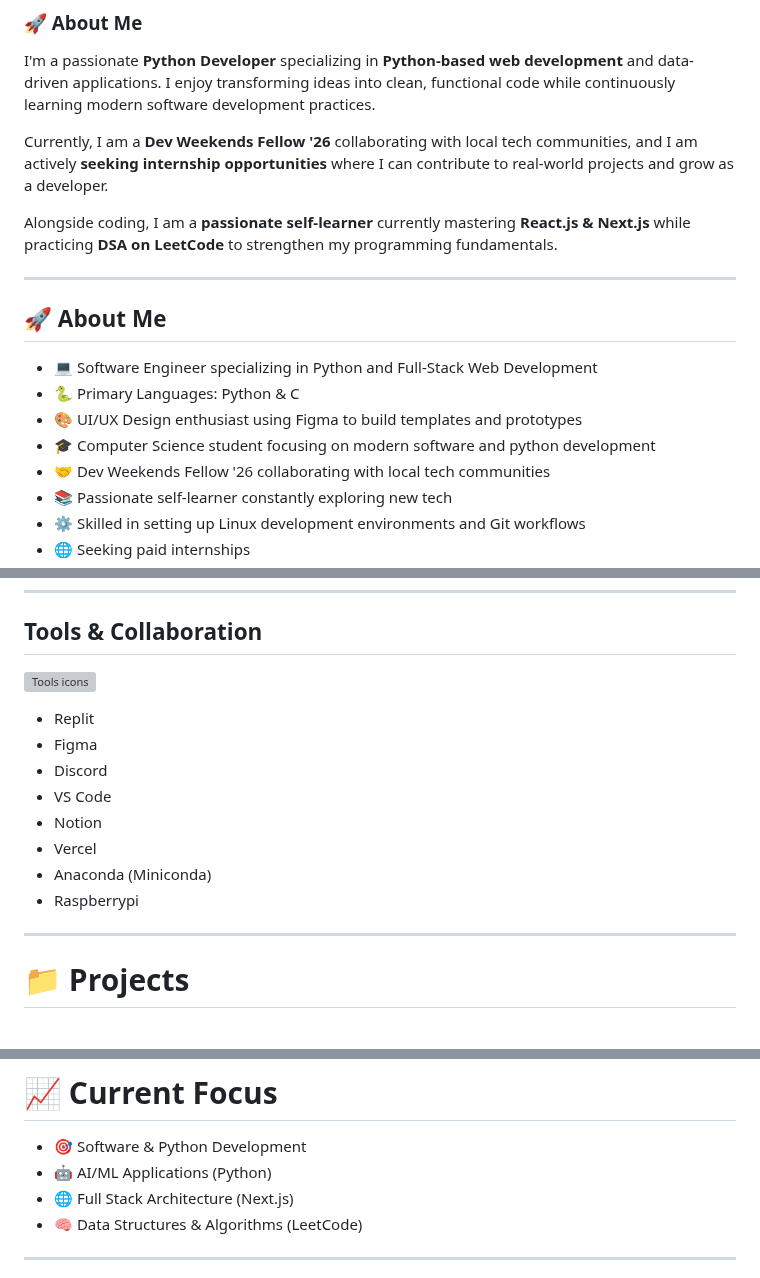
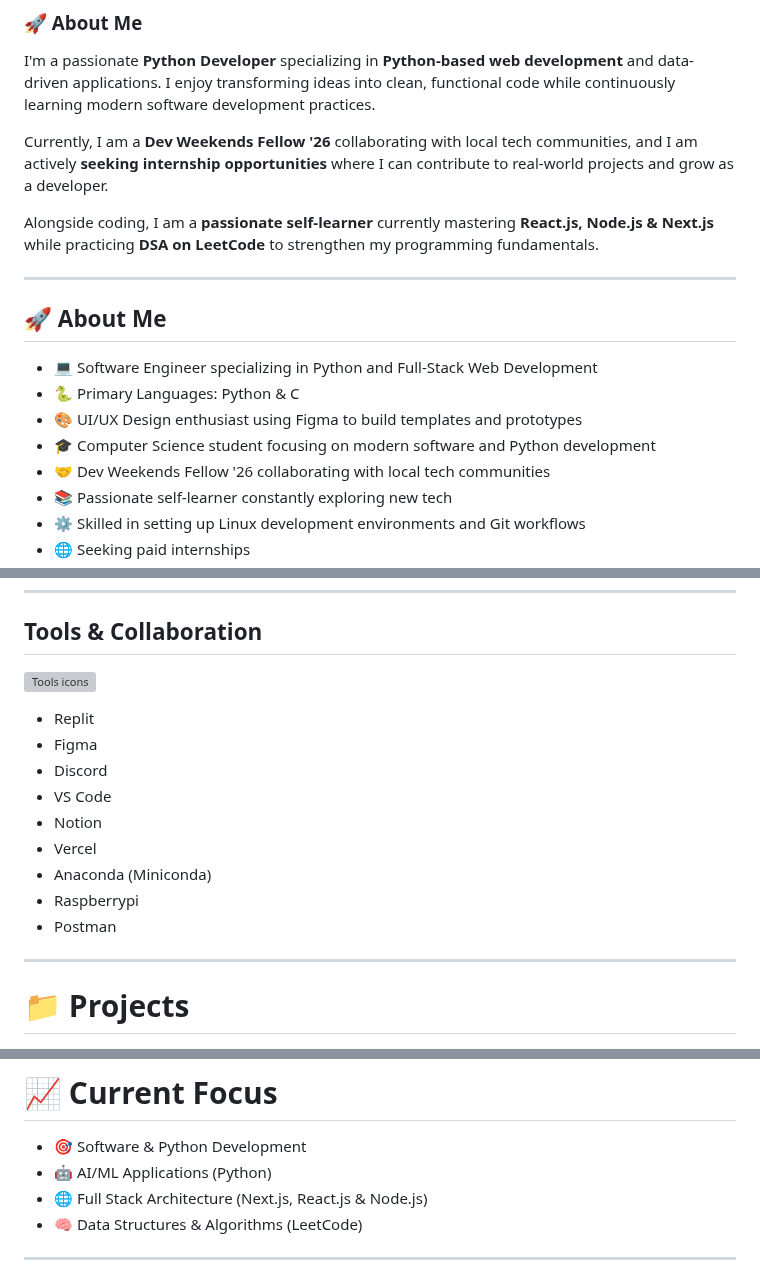
Before and after one commit to MehmoodCoder/MehmoodCoder, a Markdown page: README.md, 3 parts joined by grey strips. GitHub-like rendering; grey boxes are pictures that could not be loaded.

```diff
--- a/README.md
+++ b/README.md
@@ -26,7 +26,7 @@ I'm a passionate **Python Developer** specializing in **Python-based web develop
 
 Currently, I am a **Dev Weekends Fellow '26** collaborating with local tech communities, and I am actively **seeking internship opportunities** where I can contribute to real-world projects and grow as a developer.
 
-Alongside coding, I am a **passionate self-learner** currently mastering **React.js & Next.js** while practicing **DSA on LeetCode** to strengthen my programming fundamentals.
+Alongside coding, I am a **passionate self-learner** currently mastering **React.js, Node.js & Next.js** while practicing **DSA on LeetCode** to strengthen my programming fundamentals.
 
 ---
 
@@ -35,7 +35,7 @@ Alongside coding, I am a **passionate self-learner** currently mastering **React
 - 💻 Software Engineer specializing in Python and Full-Stack Web Development
 - 🐍 Primary Languages: Python & C
 - 🎨 UI/UX Design enthusiast using Figma to build templates and prototypes
-- 🎓 Computer Science student focusing on modern software and python development
+- 🎓 Computer Science student focusing on modern software and Python development
 - 🤝 Dev Weekends Fellow '26 collaborating with local tech communities
 - 📚 Passionate self-learner constantly exploring new tech
 - ⚙️ Skilled in setting up Linux development environments and Git workflows
@@ -154,6 +154,7 @@ Alongside coding, I am a **passionate self-learner** currently mastering **React
 - Vercel
 - Anaconda (Miniconda)
 - Raspberrypi
+- Postman
 
 ---
 
@@ -174,7 +175,7 @@ Alongside coding, I am a **passionate self-learner** currently mastering **React
 
 - 🎯 Software & Python Development
 - 🤖 AI/ML Applications (Python)
-- 🌐 Full Stack Architecture (Next.js)
+- 🌐 Full Stack Architecture (Next.js, React.js & Node.js)
 - 🧠 Data Structures & Algorithms (LeetCode)
 
 ---
```
Also changed, not shown: other parts of README.md (+2 -2 lines).
